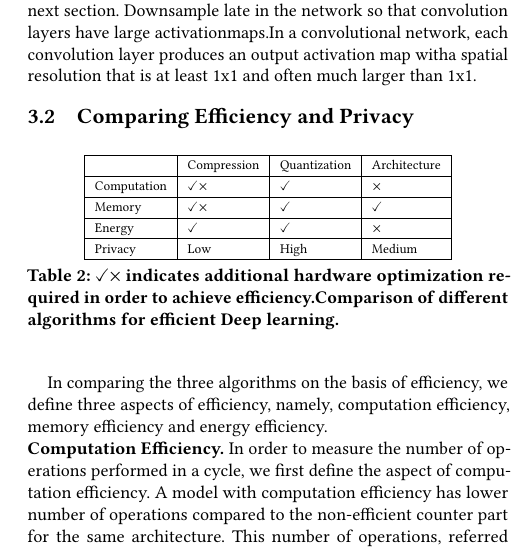
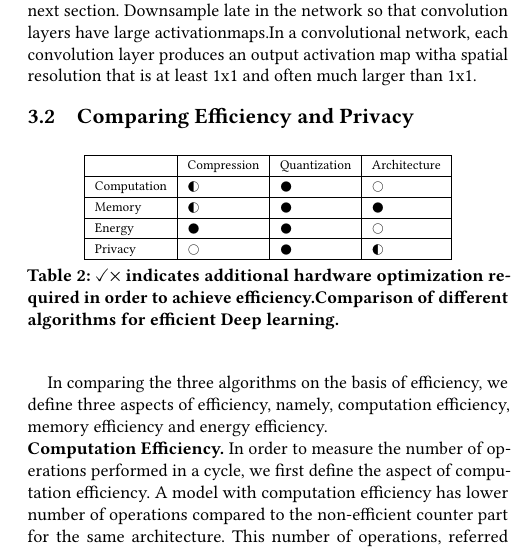
Before and after one commit to vasishtduddu/EmbeddedMIA, a LaTeX paper (Paper/paper.tex, which reads Paper/motivation.tex): part of one column of page 5 of 11, cut so that both start at the same text. Compiled offline with pdfLaTeX.

Commit message:
Minor Update

```diff
--- a/Paper/motivation.tex
+++ b/Paper/motivation.tex
@@ -112,13 +112,13 @@ Downsample late in the network so that convolution layers have large activationm
 \hline
  & Compression & Quantization & Architecture  \\
 \hline
-Computation & $\checkmark$$\times$  & $\checkmark$   & $\times$ \\
+Computation & $\smark$  & $\cmark$   & $\xmark$ \\
 \hline
-Memory &  $\checkmark$$\times$ & $\checkmark$   & $\checkmark$ \\
+Memory &  $\smark$ & $\cmark$   & $\cmark$ \\
 \hline
-Energy &  $\checkmark$   & $\checkmark$   & $\times$ \\
+Energy &  $\cmark$   & $\cmark$   & $\xmark$ \\
 \hline
-Privacy &  Low   & High   & Medium \\
+Privacy &  $\xmark$   & $\cmark$   & $\smark$ \\
 \hline
 \end{tabular}
 \end{center}
--- a/Paper/paper.tex
+++ b/Paper/paper.tex
@@ -14,6 +14,7 @@
 \usepackage{pifont}
 \usepackage{tikz}
 \usepackage{pgfplots}
+\usepackage{wasysym}
 \usetikzlibrary{backgrounds, positioning, fit}
 \usetikzlibrary{shapes.geometric}
 \usepackage{amsmath}
@@ -21,6 +22,10 @@
 \usetikzlibrary{pgfplots.groupplots}
 \newcommand{\ballnumber}[1]{\tikz[baseline=(myanchor.base)] \node[circle,fill=.,inner sep=1pt] (myanchor) {\color{-.}\bfseries\footnotesize #1};}
 \newcommand{\method}{{\scshape Gecko}}
+\newcommand{\cmark}{\CIRCLE}
+\newcommand{\xmark}{\Circle}
+\newcommand{\smark}{\LEFTcircle}
+
 
 \begin{filecontents}{comparedef.txt}
 z   n   pFA pFB
```
Also changed, not shown: Paper/related.tex (+2 -2 lines), Paper/paper.tex (6 more changed lines).
